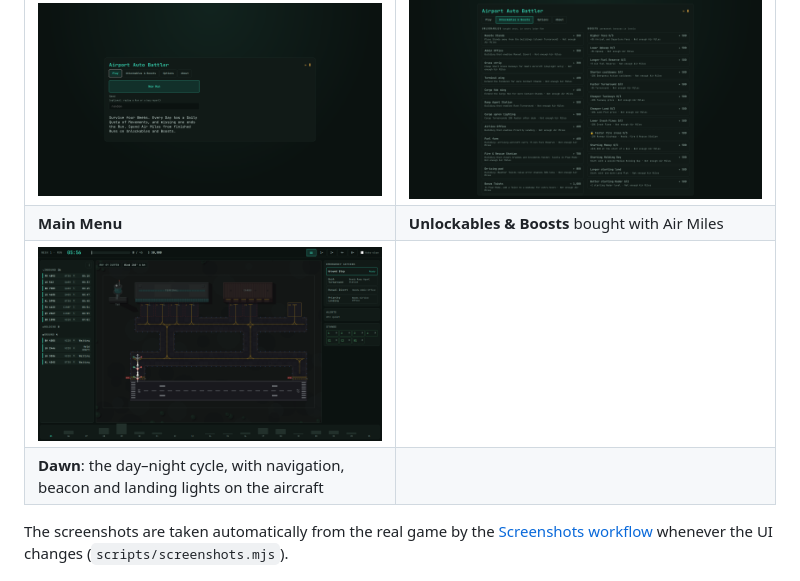
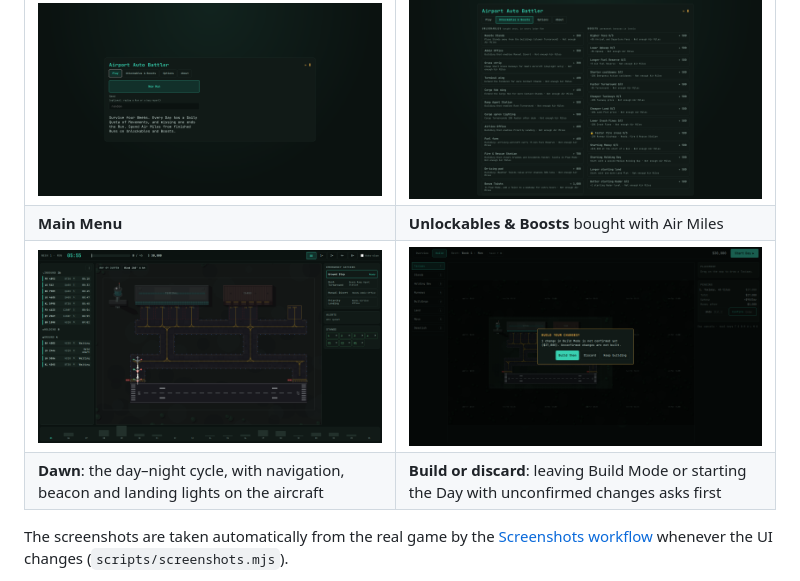
Before and after one commit to Felixs/airrough-like, a Markdown page: README.md, the part around the change. Drawn GitHub-style; pictures changed too: docs/screenshots/build-confirm.png (added), docs/screenshots/live-day-dawn.png.

```diff
--- a/README.md
+++ b/README.md
@@ -22,8 +22,8 @@ Then open http://localhost:8080. Versions and their images are listed under [Rel
 | **Build Mode**: Taxiways, Stands, Runways, buildings and Land | **Day report**: money, traffic and safety at a glance |
 | ![Main Menu](docs/screenshots/main-menu.png) | ![Unlockables and Boosts](docs/screenshots/unlockables-boosts.png) |
 | **Main Menu** | **Unlockables & Boosts** bought with Air Miles |
-| ![Live Day at dawn: aircraft lights over the dark airfield](docs/screenshots/live-day-dawn.png) | |
-| **Dawn**: the day–night cycle, with navigation, beacon and landing lights on the aircraft | |
+| ![Live Day at dawn: aircraft lights over the dark airfield](docs/screenshots/live-day-dawn.png) | ![Leaving Build Mode with unconfirmed changes](docs/screenshots/build-confirm.png) |
+| **Dawn**: the day–night cycle, with navigation, beacon and landing lights on the aircraft | **Build or discard**: leaving Build Mode or starting the Day with unconfirmed changes asks first |
 
 The screenshots are taken automatically from the real game by the [Screenshots workflow](.github/workflows/screenshots.yml) whenever the UI changes (`scripts/screenshots.mjs`).
 
```
Also changed, not shown: docs/game-design.md (+3 -0 lines), 4 other files.
